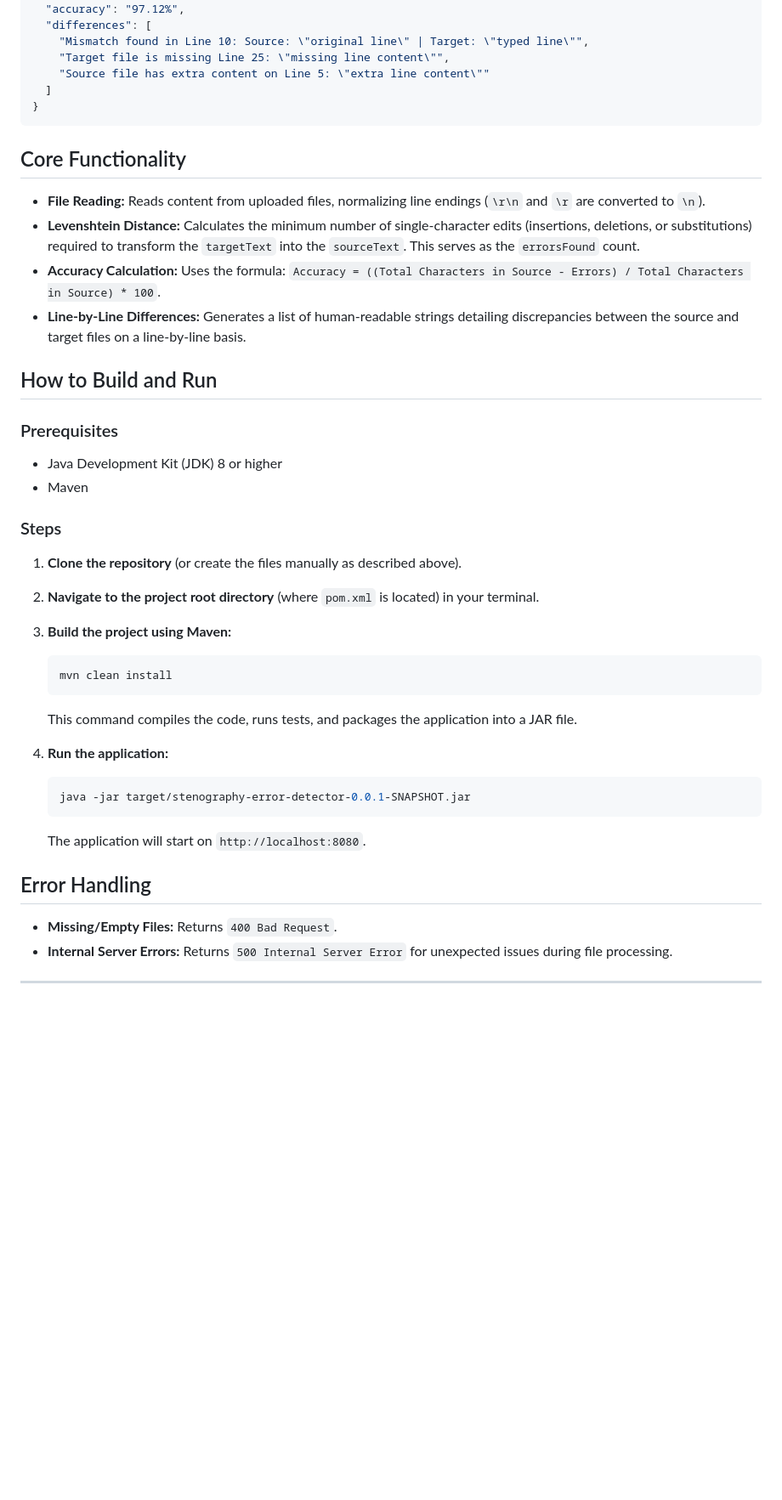
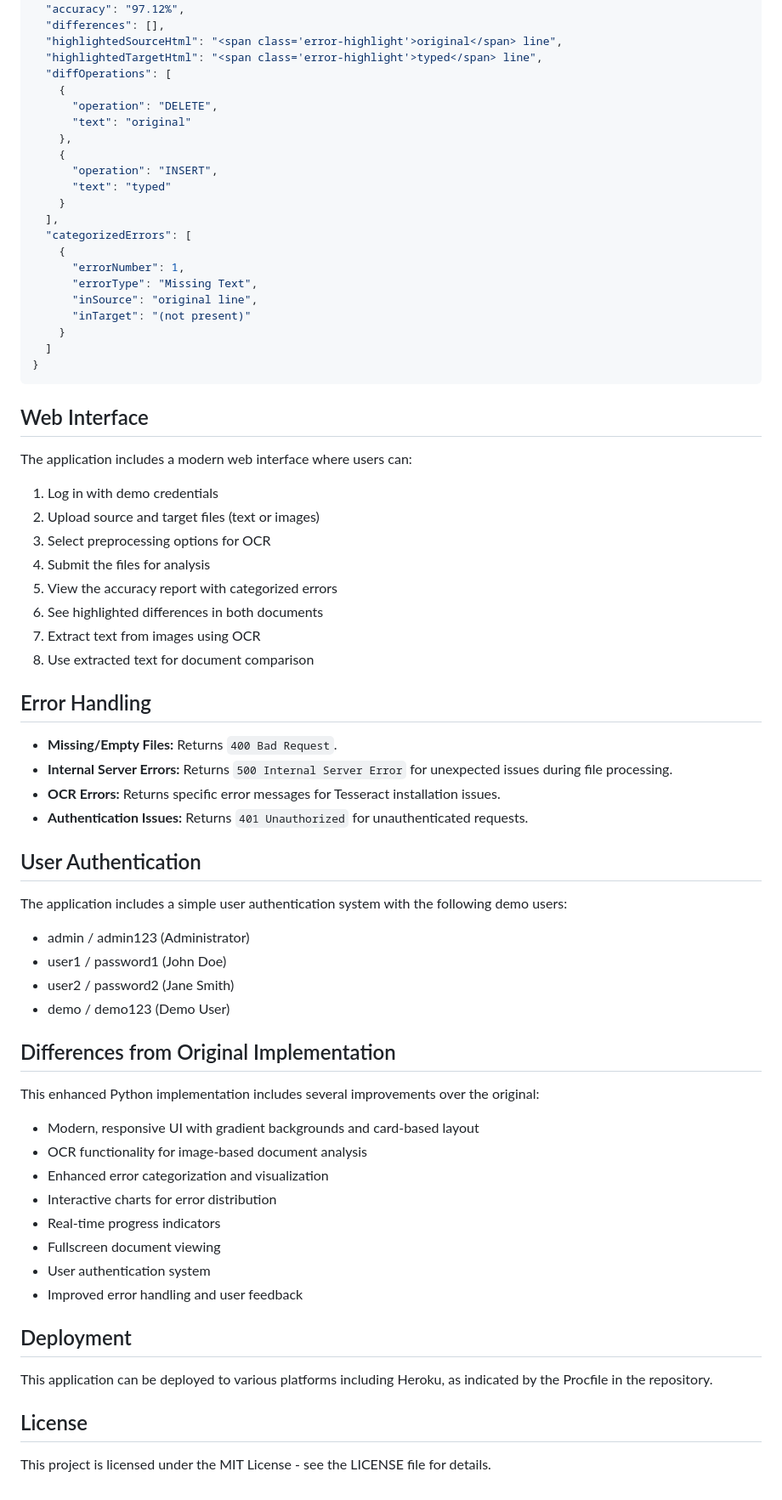
Before and after one commit to Naman477/Steno-Graphy-Error-Detector, a Markdown page: README.md, the part around the change printed below. Shown: that part at 85% size. GitHub-like rendering; blank space fills up the shorter version.

````diff
--- a/README.md
+++ b/README.md
@@ -64,46 +153,72 @@ Replace `/path/to/your/source.txt` and `/path/to/your/target.txt` with the actua
   "errorsFound": 15,
   "accuracy": "97.12%",
-  "differences": [
-    "Mismatch found in Line 10: Source: \"original line\" | Target: \"typed line\"",
-    "Target file is missing Line 25: \"missing line content\"",
-    "Source file has extra content on Line 5: \"extra line content\""
+  "differences": [],
+  "highlightedSourceHtml": "<span class='error-highlight'>original</span> line",
+  "highlightedTargetHtml": "<span class='error-highlight'>typed</span> line",
+  "diffOperations": [
+    {
+      "operation": "DELETE",
+      "text": "original"
+    },
+    {
+      "operation": "INSERT",
+      "text": "typed"
+    }
+  ],
+  "categorizedErrors": [
+    {
+      "errorNumber": 1,
+      "errorType": "Missing Text",
+      "inSource": "original line",
+      "inTarget": "(not present)"
+    }
   ]
 }
 ```
 
-## Core Functionality
+## Web Interface
 
-- **File Reading:** Reads content from uploaded files, normalizing line endings (`\r\n` and `\r` are converted to `\n`).
-- **Levenshtein Distance:** Calculates the minimum number of single-character edits (insertions, deletions, or substitutions) required to transform the `targetText` into the `sourceText`. This serves as the `errorsFound` count.
-- **Accuracy Calculation:** Uses the formula: `Accuracy = ((Total Characters in Source - Errors) / Total Characters in Source) * 100`.
-- **Line-by-Line Differences:** Generates a list of human-readable strings detailing discrepancies between the source and target files on a line-by-line basis.
-
-## How to Build and Run
-
-### Prerequisites
-
-- Java Development Kit (JDK) 8 or higher
-- Maven
-
-### Steps
-
-1.  **Clone the repository** (or create the files manually as described above).
-2.  **Navigate to the project root directory** (where `pom.xml` is located) in your terminal.
-3.  **Build the project using Maven:**
-    ```bash
-    mvn clean install
-    ```
-    This command compiles the code, runs tests, and packages the application into a JAR file.
-
-4.  **Run the application:**
-    ```bash
-    java -jar target/stenography-error-detector-0.0.1-SNAPSHOT.jar
-    ```
-    The application will start on `http://localhost:8080`.
+The application includes a modern web interface where users can:
+1. Log in with demo credentials
+2. Upload source and target files (text or images)
+3. Select preprocessing options for OCR
+4. Submit the files for analysis
+5. View the accuracy report with categorized errors
+6. See highlighted differences in both documents
+7. Extract text from images using OCR
+8. Use extracted text for document comparison
 
 ## Error Handling
 
--   **Missing/Empty Files:** Returns `400 Bad Request`.
--   **Internal Server Errors:** Returns `500 Internal Server Error` for unexpected issues during file processing.
+- **Missing/Empty Files:** Returns `400 Bad Request`.
+- **Internal Server Errors:** Returns `500 Internal Server Error` for unexpected issues during file processing.
+- **OCR Errors:** Returns specific error messages for Tesseract installation issues.
+- **Authentication Issues:** Returns `401 Unauthorized` for unauthenticated requests.
 
----
+## User Authentication
+
+The application includes a simple user authentication system with the following demo users:
+- admin / admin123 (Administrator)
+- user1 / password1 (John Doe)
+- user2 / password2 (Jane Smith)
+- demo / demo123 (Demo User)
+
+## Differences from Original Implementation
+
+This enhanced Python implementation includes several improvements over the original:
+- Modern, responsive UI with gradient backgrounds and card-based layout
+- OCR functionality for image-based document analysis
+- Enhanced error categorization and visualization
+- Interactive charts for error distribution
+- Real-time progress indicators
+- Fullscreen document viewing
+- User authentication system
+- Improved error handling and user feedback
+
+## Deployment
+
+This application can be deployed to various platforms including Heroku, as indicated by the Procfile in the repository.
+
+## License
+
+This project is licensed under the MIT License - see the LICENSE file for details.
````
Also changed, not shown: other parts of README.md (+121 -32 lines).
